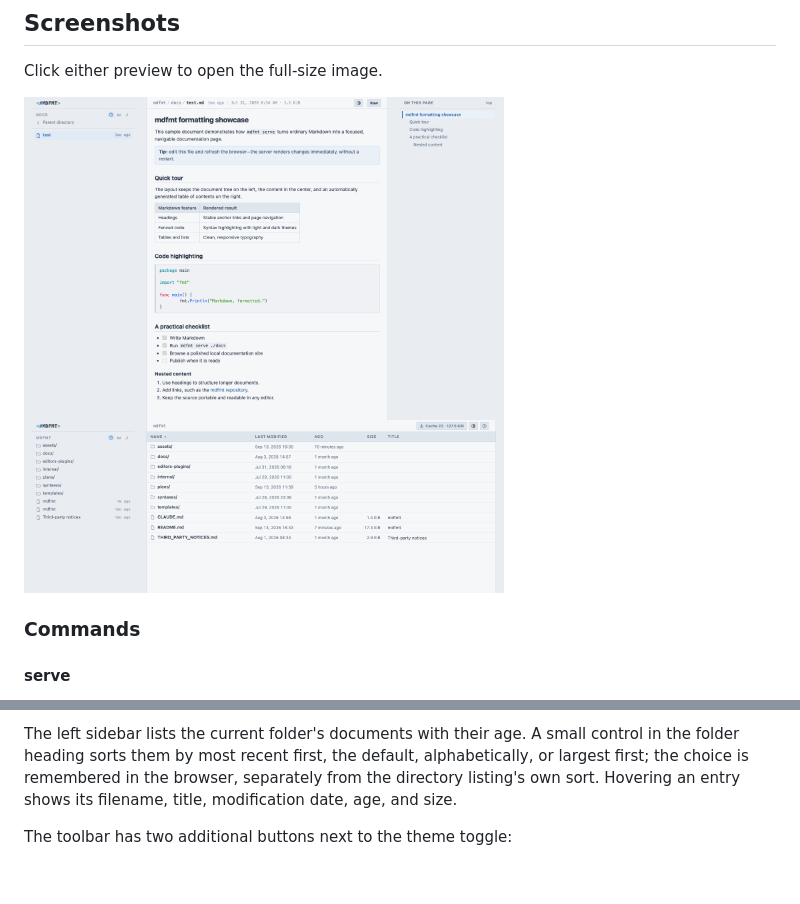
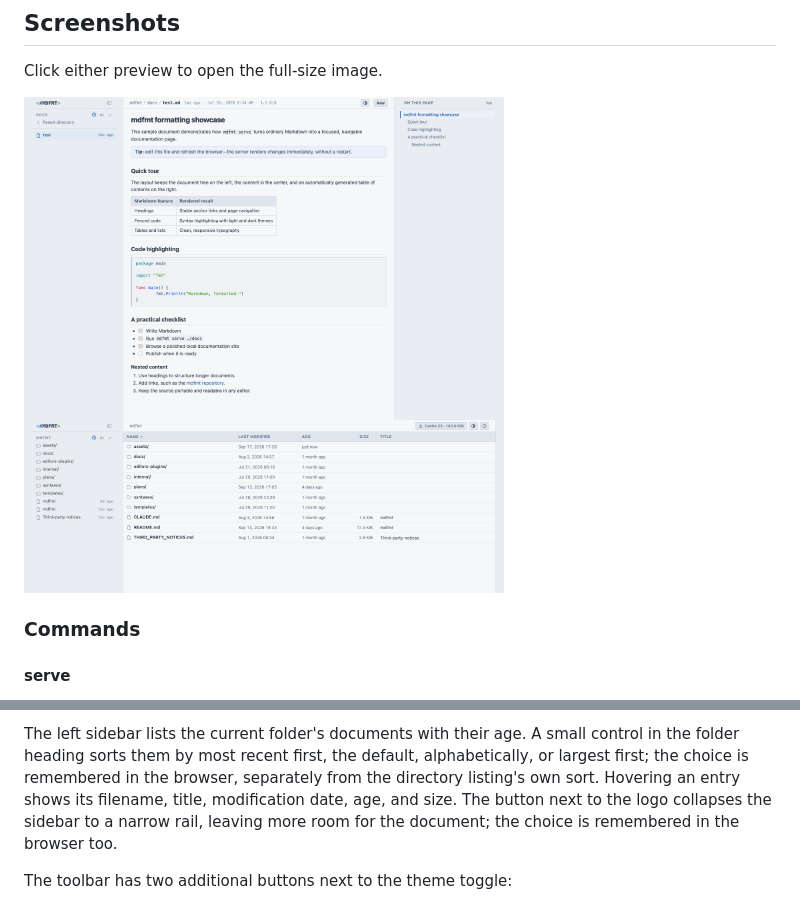
Before and after one commit to voidexpr/mdfmt, a Markdown page: README.md, 2 parts joined by grey strips. Drawn GitHub-style; pictures changed too: docs/docs.png, docs/file.png; blank space fills up the shorter version.

```diff
--- a/README.md
+++ b/README.md
@@ -302,7 +302,9 @@ The left sidebar lists the current folder's documents with their age. A
 small control in the folder heading sorts them by most recent first, the
 default, alphabetically, or largest first; the choice is remembered in the
 browser, separately from the directory listing's own sort. Hovering an entry
-shows its filename, title, modification date, age, and size.
+shows its filename, title, modification date, age, and size. The button next
+to the logo collapses the sidebar to a narrow rail, leaving more room for the
+document; the choice is remembered in the browser too.
 
 The toolbar has two additional buttons next to the theme toggle:
 
```
Also changed, not shown: 4 other files.
